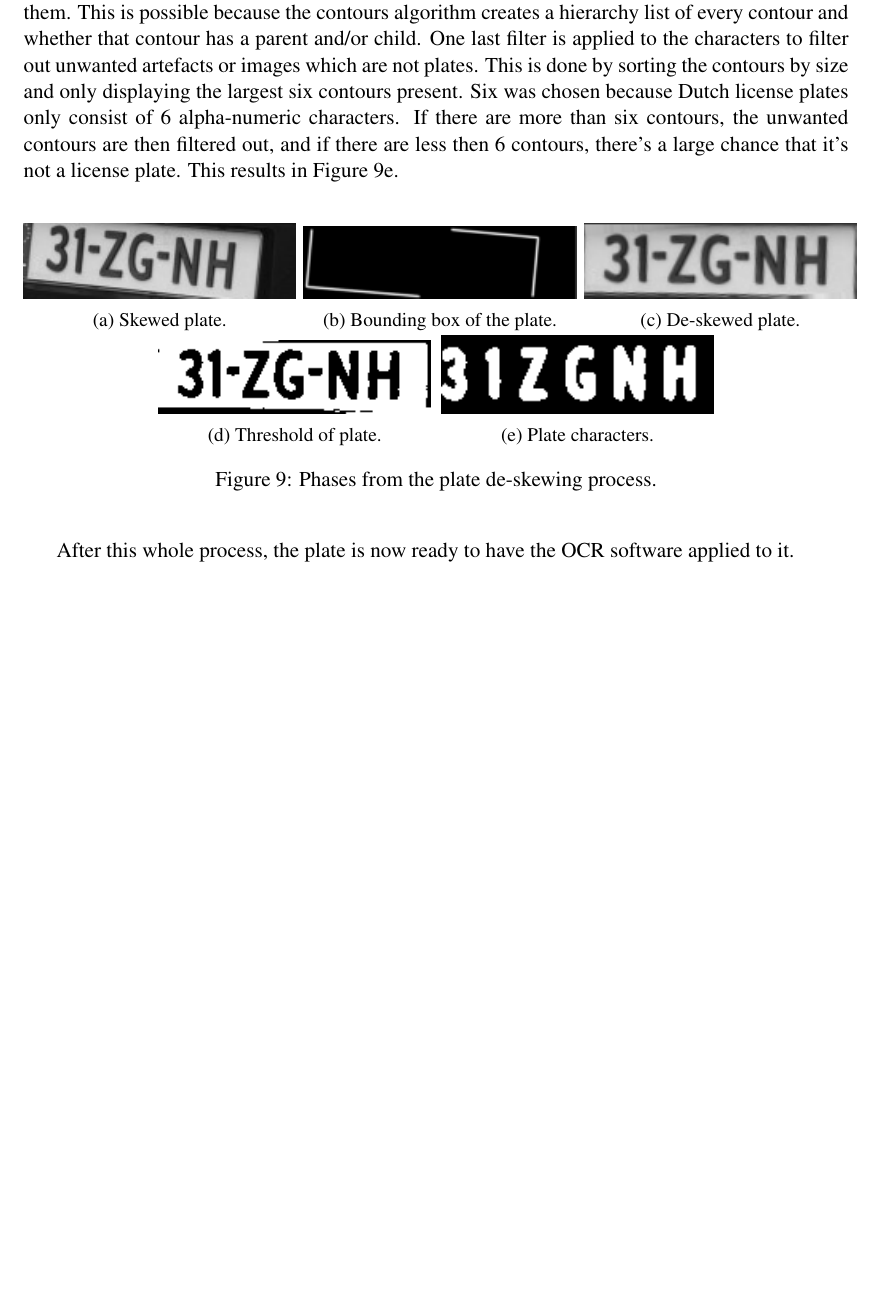
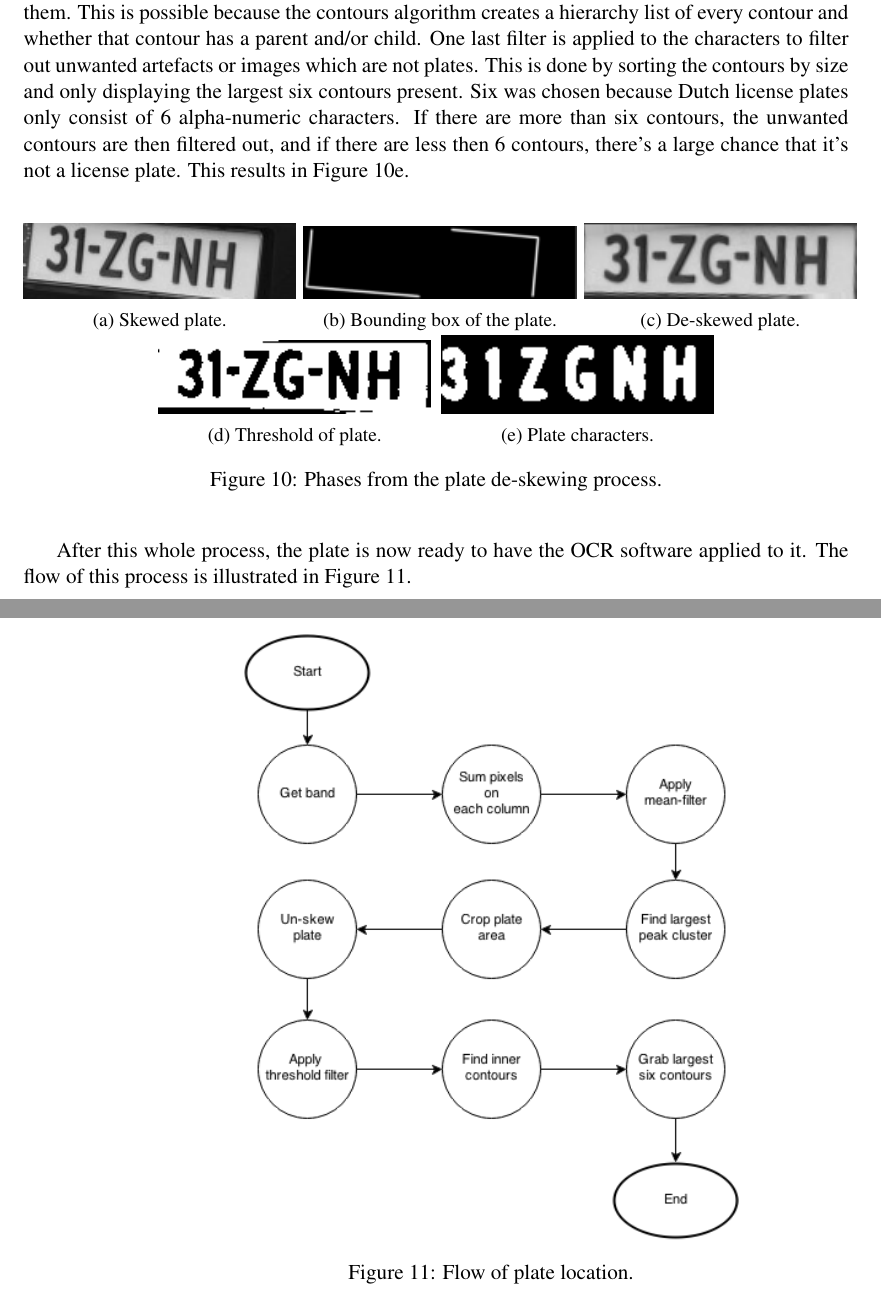
Before and after one commit to valorcurse/roadeye-thesis, a LaTeX document (verslag.tex, which reads hoofdverslag.tex): part of page 22 of 39 before the commit and two parts of pages 22 and 23 of 40 after it, the two joined at a grey line, cut so that both start at the same text, the shorter picture padded with empty space. Compiled offline with pdfLaTeX; a LaTeX package or settings file that is missing is left out.

Commit message:
Added flow for find bands and plates

```diff
--- a/hoofdverslag.tex
+++ b/hoofdverslag.tex
@@ -247,4 +254,9 @@ Finally, only a few last steps are necessary to complete the localisation and pr
         \label{fig:deskewing-plate}
 \end{figure}
 
-After this whole process, the plate is now ready to have the OCR software applied to it.
+After this whole process, the plate is now ready to have the OCR software applied to it. The flow of this process is illustrated in Figure \ref{fig:find-plate-flow}.
+
+\begin{figure}[ht]
+    \centering
+    \includegraphics[width=0.6\textwidth]{plaatjes/find-plate-flow}
+    \caption{Flow of plate location.}
```
Also changed, not shown: plaatjes/find-band-flow.png (added), plaatjes/find-plate-flow.png (added), plaatjes/mean-filter.png (added), hoofdverslag.tex (13 more changed lines).
